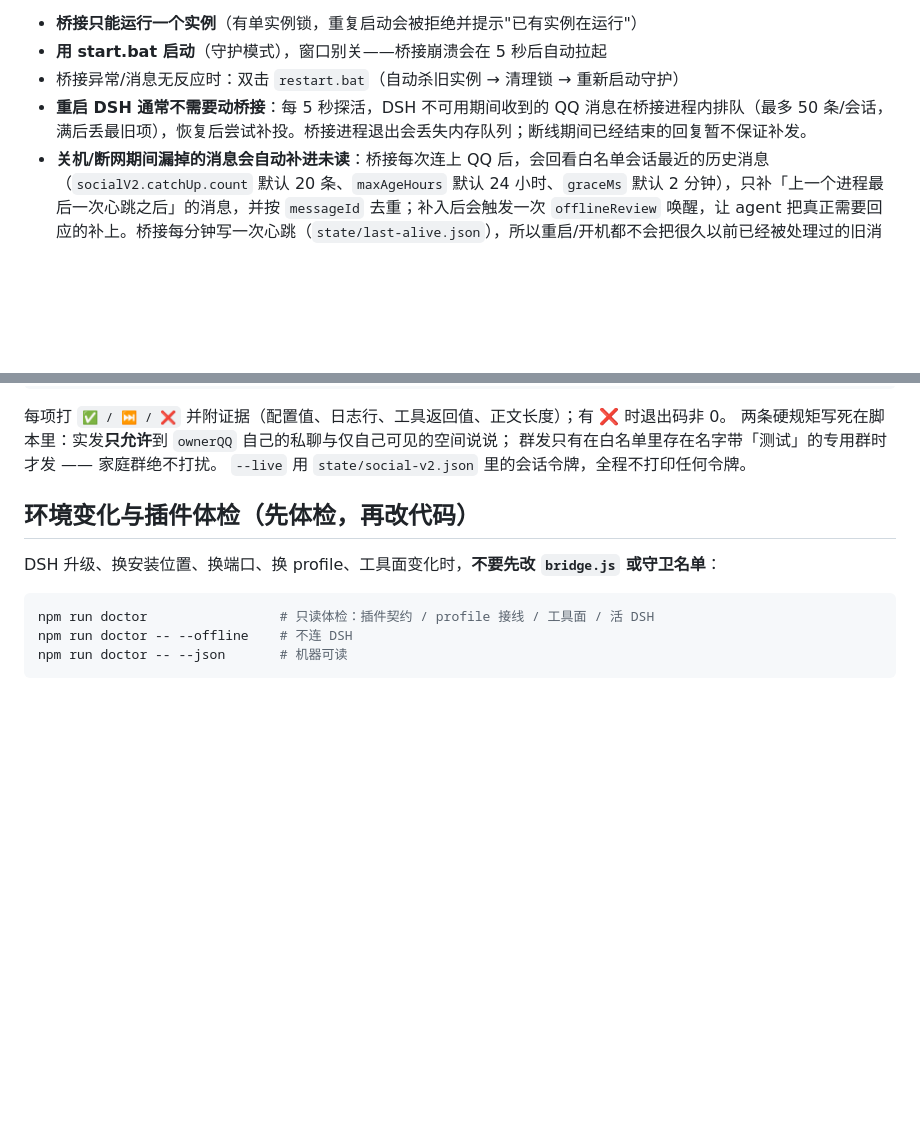
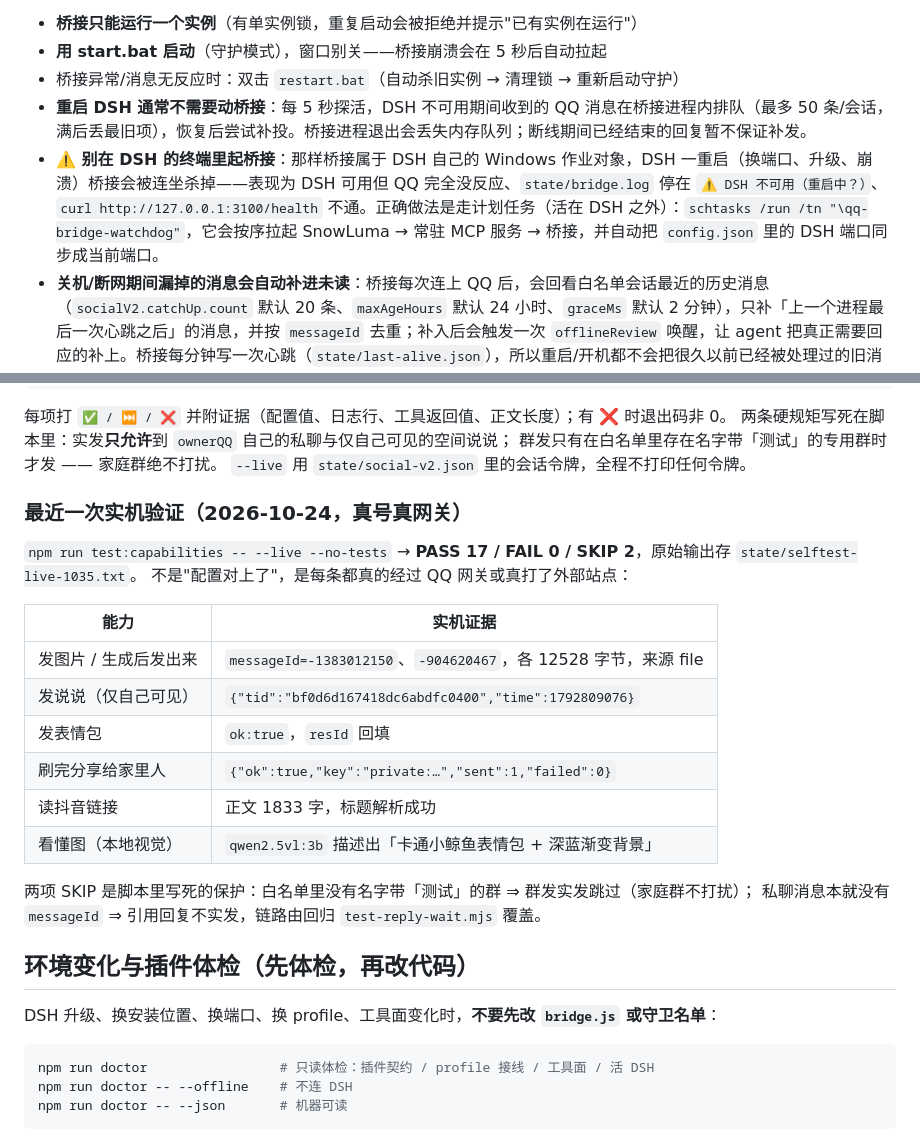
Before and after one commit to ZealsHoW/zealshow-deepseek-qq, a Markdown page: README.md, 2 parts joined by grey strips. GitHub-like rendering; blank space fills up the shorter version.

Commit message:
docs: 补 2026-10-24 实机验证记录（发图/说说/表情包/抖音/视觉）与「别在 DSH 终端里起桥接」的运维警告

```diff
--- a/README.md
+++ b/README.md
@@ -246,6 +246,7 @@ npm start          # 或双击 start.bat（守护模式：崩溃自动重启，
 - **用 start.bat 启动**（守护模式），窗口别关——桥接崩溃会在 5 秒后自动拉起
 - 桥接异常/消息无反应时：双击 `restart.bat`（自动杀旧实例 → 清理锁 → 重新启动守护）
 - **重启 DSH 通常不需要动桥接**：每 5 秒探活，DSH 不可用期间收到的 QQ 消息在桥接进程内排队（最多 50 条/会话，满后丢最旧项），恢复后尝试补投。桥接进程退出会丢失内存队列；断线期间已经结束的回复暂不保证补发。
+- **⚠️ 别在 DSH 的终端里起桥接**：那样桥接属于 DSH 自己的 Windows 作业对象，DSH 一重启（换端口、升级、崩溃）桥接会被连坐杀掉——表现为 DSH 可用但 QQ 完全没反应、`state/bridge.log` 停在 `⚠️ DSH 不可用（重启中？）`、`curl http://127.0.0.1:3100/health` 不通。正确做法是走计划任务（活在 DSH 之外）：`schtasks /run /tn "\qq-bridge-watchdog"`，它会按序拉起 SnowLuma → 常驻 MCP 服务 → 桥接，并自动把 `config.json` 里的 DSH 端口同步成当前端口。
 - **关机/断网期间漏掉的消息会自动补进未读**：桥接每次连上 QQ 后，会回看白名单会话最近的历史消息（`socialV2.catchUp.count` 默认 20 条、`maxAgeHours` 默认 24 小时、`graceMs` 默认 2 分钟），只补「上一个进程最后一次心跳之后」的消息，并按 `messageId` 去重；补入后会触发一次 `offlineReview` 唤醒，让 agent 把真正需要回应的补上。桥接每分钟写一次心跳（`state/last-alive.json`），所以重启/开机都不会把很久以前已经被处理过的旧消息再翻出来。
 - 修改 `config.json` / `roles/` / `state/current-role.json` 后重启桥接生效；修改 `dsh/agent-presets/`（改完要跑 `node scripts/build-agent-preset-patches.mjs` 重新生成 bundle patch）或 MCP 配置后重启 DSH 生效
 
@@ -318,6 +319,23 @@ npm run test:capabilities -- --live                  # 额外实发：只发主
 两条硬规矩写死在脚本里：实发**只允许**到 `ownerQQ` 自己的私聊与仅自己可见的空间说说；
 群发只有在白名单里存在名字带「测试」的专用群时才发 —— 家庭群绝不打扰。
 `--live` 用 `state/social-v2.json` 里的会话令牌，全程不打印任何令牌。
+
+### 最近一次实机验证（2026-10-24，真号真网关）
+
+`npm run test:capabilities -- --live --no-tests` → **PASS 17 / FAIL 0 / SKIP 2**，原始输出存 `state/selftest-live-1035.txt`。
+不是"配置对上了"，是每条都真的经过 QQ 网关或真打了外部站点：
+
+| 能力 | 实机证据 |
+| --- | --- |
+| 发图片 / 生成后发出来 | `messageId=-1383012150`、`-904620467`，各 12528 字节，来源 file |
+| 发说说（仅自己可见） | `{"tid":"bf0d6d167418dc6abdfc0400","time":1792809076}` |
+| 发表情包 | `ok:true`，`resId` 回填 |
+| 刷完分享给家里人 | `{"ok":true,"key":"private:…","sent":1,"failed":0}` |
+| 读抖音链接 | 正文 1833 字，标题解析成功 |
+| 看懂图（本地视觉） | `qwen2.5vl:3b` 描述出「卡通小鲸鱼表情包 + 深蓝渐变背景」 |
+
+两项 SKIP 是脚本里写死的保护：白名单里没有名字带「测试」的群 ⇒ 群发实发跳过（家庭群不打扰）；
+私聊消息本就没有 `messageId` ⇒ 引用回复不实发，链路由回归 `test-reply-wait.mjs` 覆盖。
 
 ## 环境变化与插件体检（先体检，再改代码）
 
```
